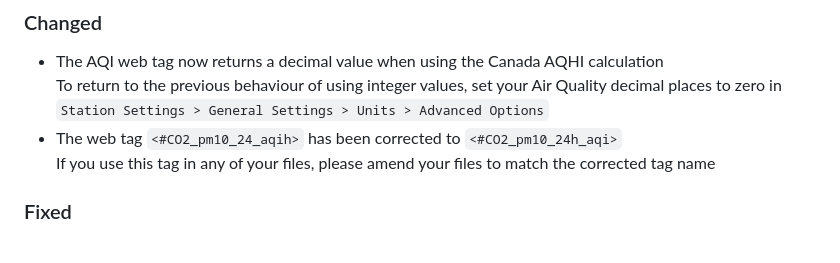
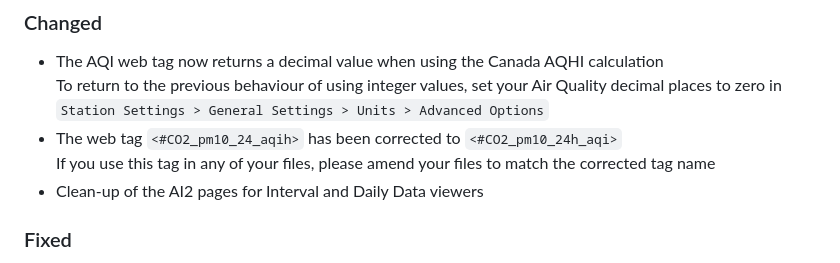
Before and after one commit to cumulusmx/CumulusMX, a Markdown page: CHANGELOG.md, the part around the change. GitHub-like rendering.

Commit message:
Changlelog for AI2 updates

```diff
--- a/CHANGELOG.md
+++ b/CHANGELOG.md
@@ -31,6 +31,7 @@ but you also want to see the two minute values, then you can use these new tags
 	To return to the previous behaviour of using integer values, set your Air Quality decimal places to zero in `Station Settings > General Settings > Units > Advanced Options`
 - The web tag `<#CO2_pm10_24_aqih>` has been corrected to `<#CO2_pm10_24h_aqi>`<br>
 	If you use this tag in any of your files, please amend your files to match the corrected tag name
+- Clean-up of the AI2 pages for Interval and Daily Data viewers
 
 ### Fixed
 - Interval data viewer not working over month ends for extra sensor values
```
